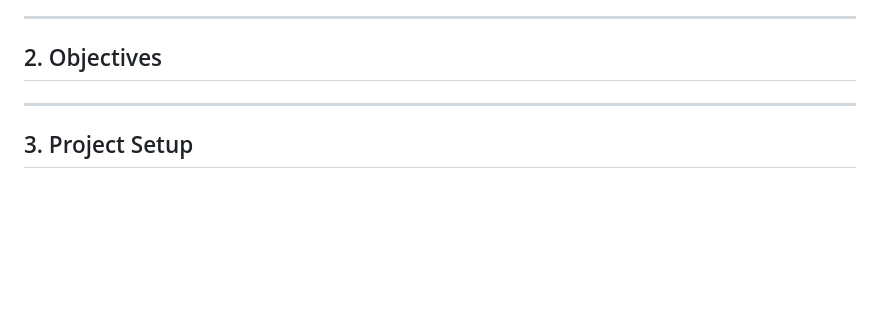
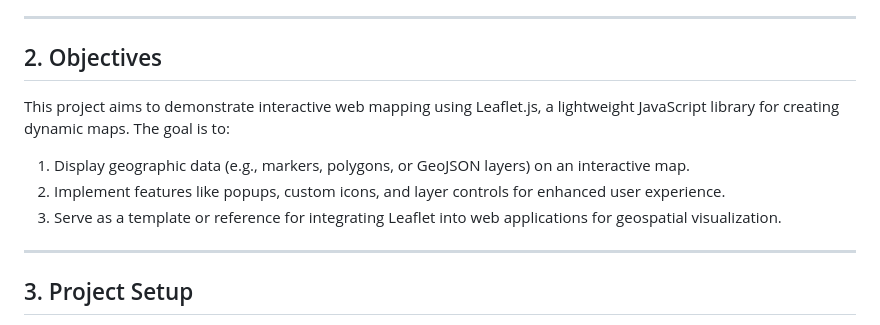
Before and after one commit to AnandaKrishnan11/Salzburg-Cultural-Guide-webmap, a Markdown page: README.md, the part around the change. GitHub-like rendering; blank space fills up the shorter version.

```diff
--- a/README.md
+++ b/README.md
@@ -9,9 +9,11 @@ This project, titled **‘Salzburg Cultural Guide’** with Leaflet, showcases a
 
 ---
 ## 2. Objectives
+This project aims to demonstrate interactive web mapping using Leaflet.js, a lightweight JavaScript library for creating dynamic maps. The goal is to:
 
-
-
+1. Display geographic data (e.g., markers, polygons, or GeoJSON layers) on an interactive map.
+2. Implement features like popups, custom icons, and layer controls for enhanced user experience.
+3. Serve as a template or reference for integrating Leaflet into web applications for geospatial visualization.
 
 ---
 
```
